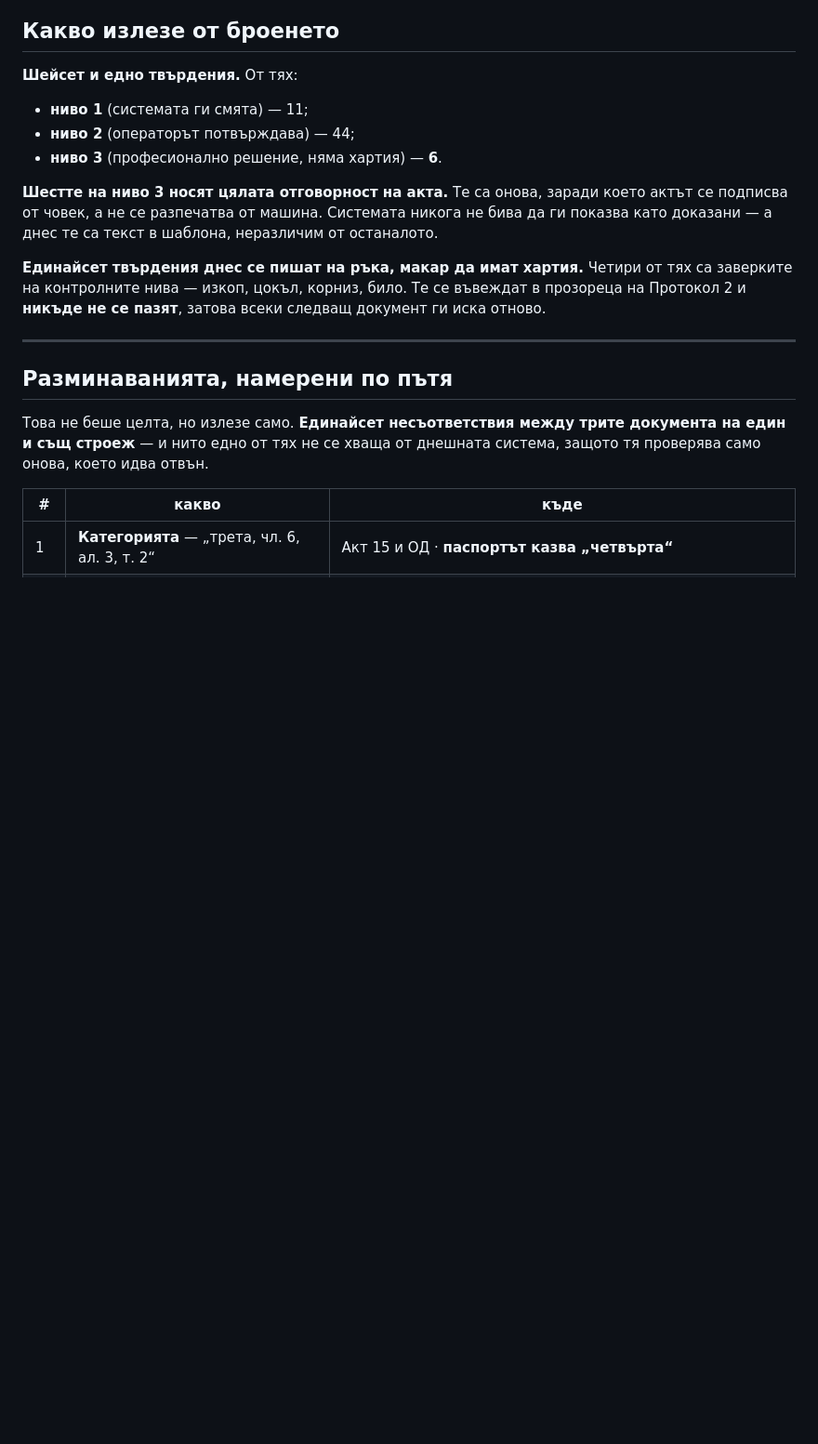
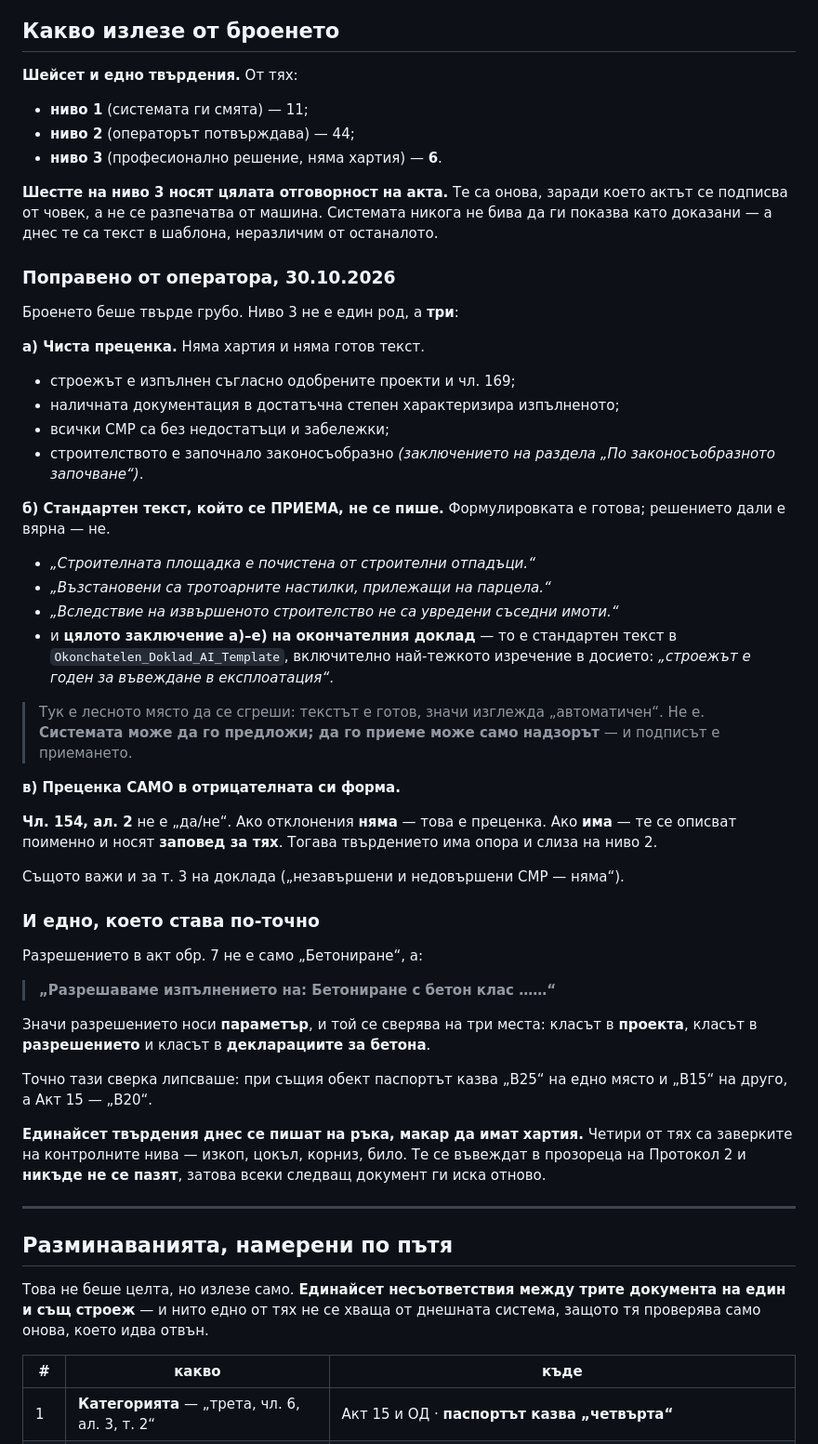
Before and after one commit to Tania141/cbt-system-, a Markdown page: ТВЪРДЕНИЯ-АКТ15.md, the part around the change. Shown at 93% size. Drawn GitHub-style; blank space fills up the shorter version.

Commit message:
docs: ниво 3 не е един род, а три
Поправка на оператора: чиста преценка · стандартен текст, който се
ПРИЕМА, а не се пише · преценка само в отрицателната си форма.

Заключението а)–е) на окончателния доклад е стандартен текст в
шаблона, включително „строежът е годен за въвеждане в експлоатация“.
Текстът е готов — решението не е. Системата предлага, надзорът приема.

Чл. 154, ал. 2 слиза на ниво 2, когато отклонения ИМА: те се описват и
носят заповед. И разрешението в обр. 7 носи клас на бетона, който се
сверява с проекта и с декларациите.

Co-Authored-By: Claude Opus 5 <noreply@anthropic.com>

```diff
--- a/ТВЪРДЕНИЯ-АКТ15.md
+++ b/ТВЪРДЕНИЯ-АКТ15.md
@@ -143,6 +143,52 @@
 никога не бива да ги показва като доказани — а днес те са текст в шаблона,
 неразличим от останалото.
 
+### Поправено от оператора, 30.10.2026
+
+Броенето беше твърде грубо. Ниво 3 не е един род, а **три**:
+
+**а) Чиста преценка.** Няма хартия и няма готов текст.
+
+- строежът е изпълнен съгласно одобрените проекти и чл. 169;
+- наличната документация в достатъчна степен характеризира изпълненото;
+- всички СМР са без недостатъци и забележки;
+- строителството е започнало законосъобразно *(заключението на раздела „По
+  законосъобразното започване“)*.
+
+**б) Стандартен текст, който се ПРИЕМА, не се пише.** Формулировката е
+готова; решението дали е вярна — не.
+
+- *„Строителната площадка е почистена от строителни отпадъци.“*
+- *„Възстановени са тротоарните настилки, прилежащи на парцела.“*
+- *„Вследствие на извършеното строителство не са увредени съседни имоти.“*
+- и **цялото заключение а)–е) на окончателния доклад** — то е стандартен текст
+  в `Okonchatelen_Doklad_AI_Template`, включително най-тежкото изречение в
+  досието: *„строежът е годен за въвеждане в експлоатация“*.
+
+> Тук е лесното място да се сгреши: текстът е готов, значи изглежда
+> „автоматичен“. Не е. **Системата може да го предложи; да го приеме може само
+> надзорът** — и подписът е приемането.
+
+**в) Преценка САМО в отрицателната си форма.**
+
+**Чл. 154, ал. 2** не е „да/не“. Ако отклонения **няма** — това е преценка. Ако
+**има** — те се описват поименно и носят **заповед за тях**. Тогава
+твърдението има опора и слиза на ниво 2.
+
+Същото важи и за т. 3 на доклада („незавършени и недовършени СМР — няма“).
+
+### И едно, което става по-точно
+
+Разрешението в акт обр. 7 не е само „Бетониране“, а:
+
+> **„Разрешаваме изпълнението на: Бетониране с бетон клас ……“**
+
+Значи разрешението носи **параметър**, и той се сверява на три места: класът в
+**проекта**, класът в **разрешението** и класът в **декларациите за бетона**.
+
+Точно тази сверка липсваше: при същия обект паспортът казва „В25“ на едно
+място и „В15“ на друго, а Акт 15 — „В20“.
+
 **Единайсет твърдения днес се пишат на ръка, макар да имат хартия.** Четири от
 тях са заверките на контролните нива — изкоп, цокъл, корниз, било. Те се
 въвеждат в прозореца на Протокол 2 и **никъде не се пазят**, затова всеки
```
